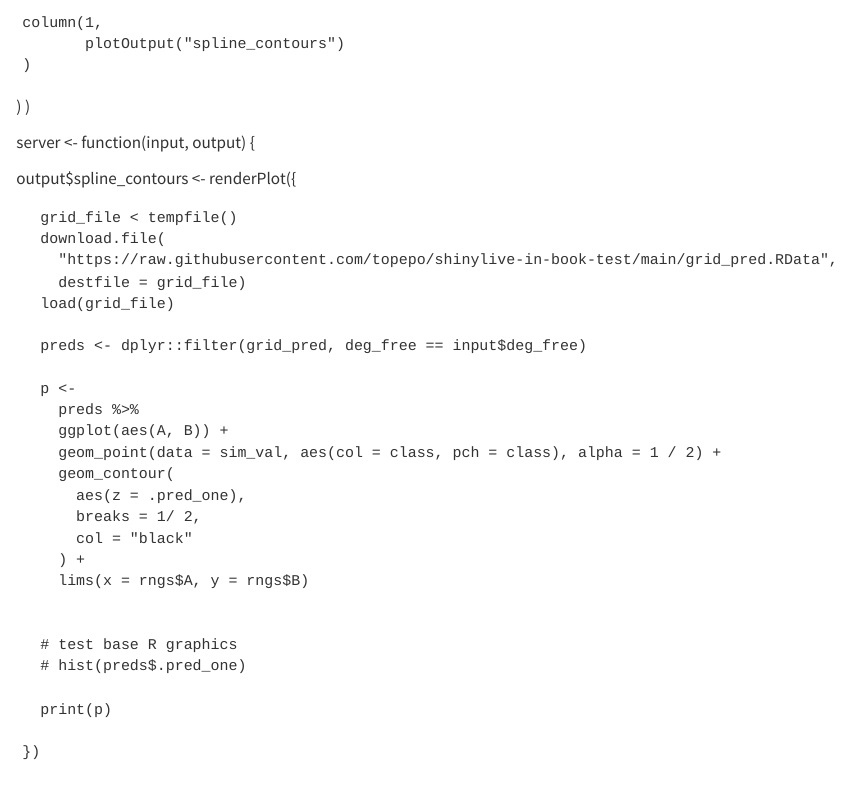
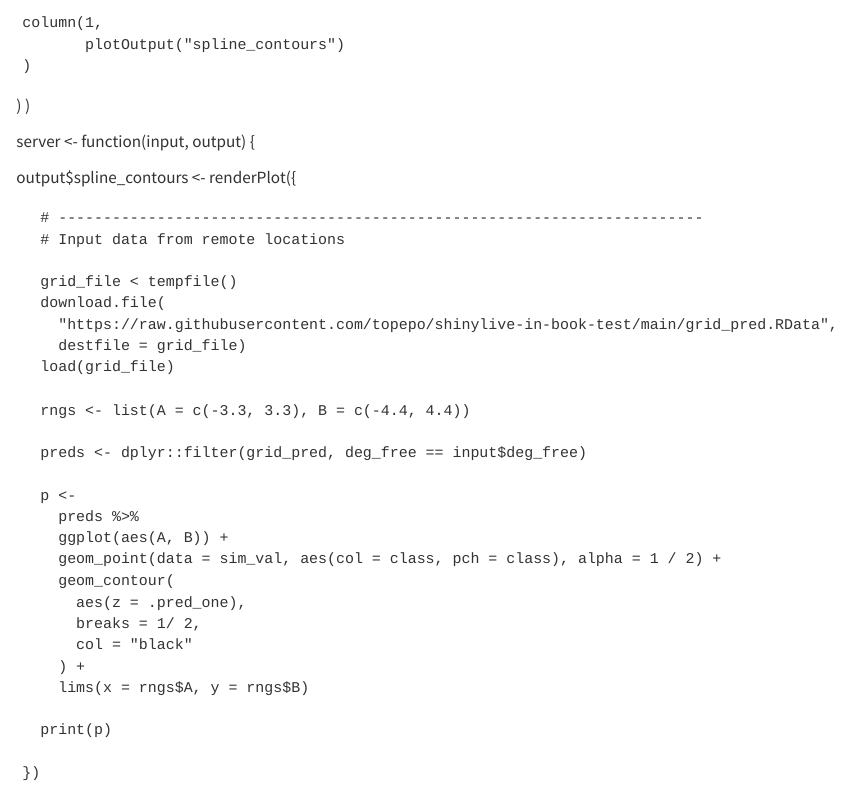
Before and after one commit to topepo/shinylive-in-book-test, a Quarto document (intro.qmd): the page in a window 1100 px wide, from 2520 px down before the commit and from 2610 px down after it, so that both start at the same text. Rendered offline with R 4.5, knitr and Pandoc in place of Quarto, with nearby package versions; some code elsewhere in the file could not run offline; common packages that the code uses without loading them are loaded.

```diff
--- a/intro.qmd
+++ b/intro.qmd
@@ -130,11 +132,16 @@
   output$spline_contours <-
     renderPlot({
 
+      # ------------------------------------------------------------------------
+      # Input data from remote locations
+
       grid_file < tempfile()
       download.file(
         "https://raw.githubusercontent.com/topepo/shinylive-in-book-test/main/grid_pred.RData",
         destfile = grid_file)
       load(grid_file)
+
+      rngs <- list(A = c(-3.3, 3.3), B = c(-4.4, 4.4))
 
       preds <- dplyr::filter(grid_pred, deg_free == input$deg_free)
 
@@ -149,10 +156,6 @@
         ) +
         lims(x = rngs$A, y = rngs$B)
 
-
-      # test base R graphics
-      # hist(preds$.pred_one)
-
       print(p)
 
     })
```
Also changed, not shown: sim_val.RData (added), intro.qmd (2 more changed lines).
